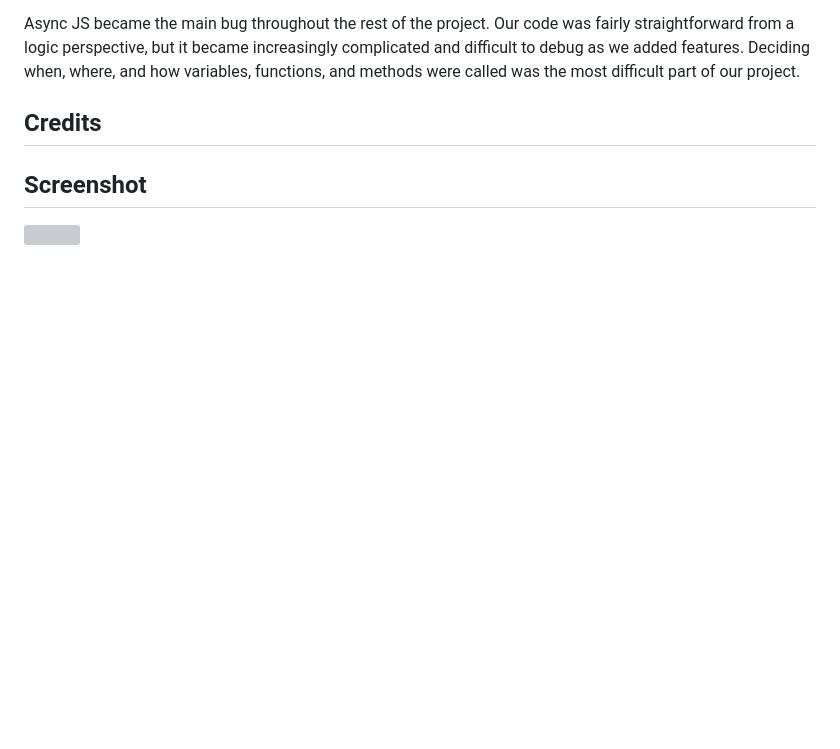
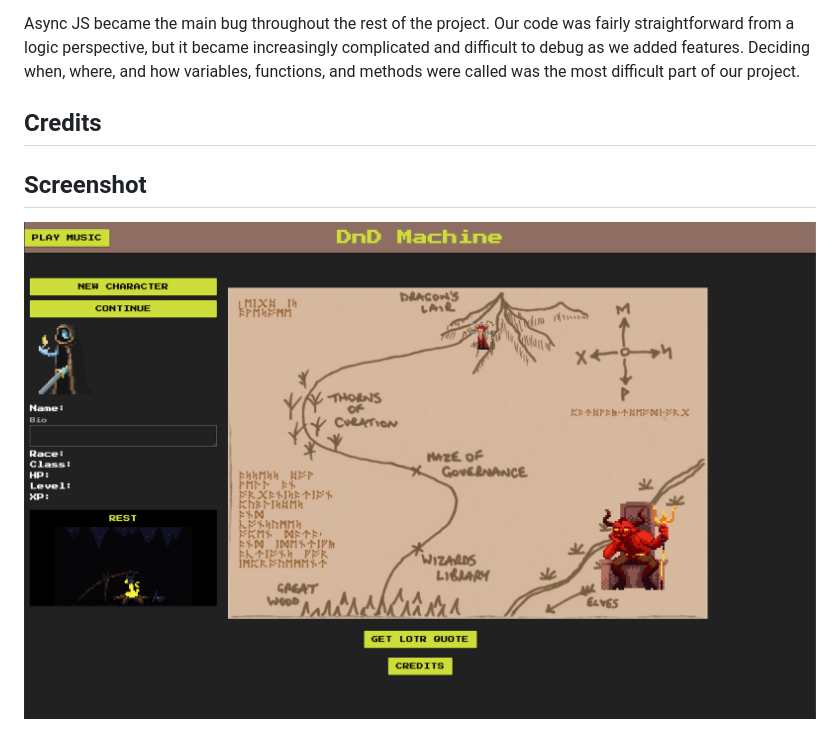
Before and after one commit to knight19jonathan/Adventure-Game-Project-, a Markdown page: README.md, the part around the change. GitHub-like rendering; pictures changed too: assets/media/DnDMachineScreenshot.png (added); blank space fills up the shorter version; grey boxes are pictures that could not be loaded.

Commit message:
add deployed screenshot

```diff
--- a/README.md
+++ b/README.md
@@ -61,4 +61,4 @@ Async JS became the main bug throughout the rest of the project.  Our code was f
 
 ## Screenshot
 
-![]()
+![Screenshot of the deployed application](./assets/media/DnDMachineScreenshot.png)
```
